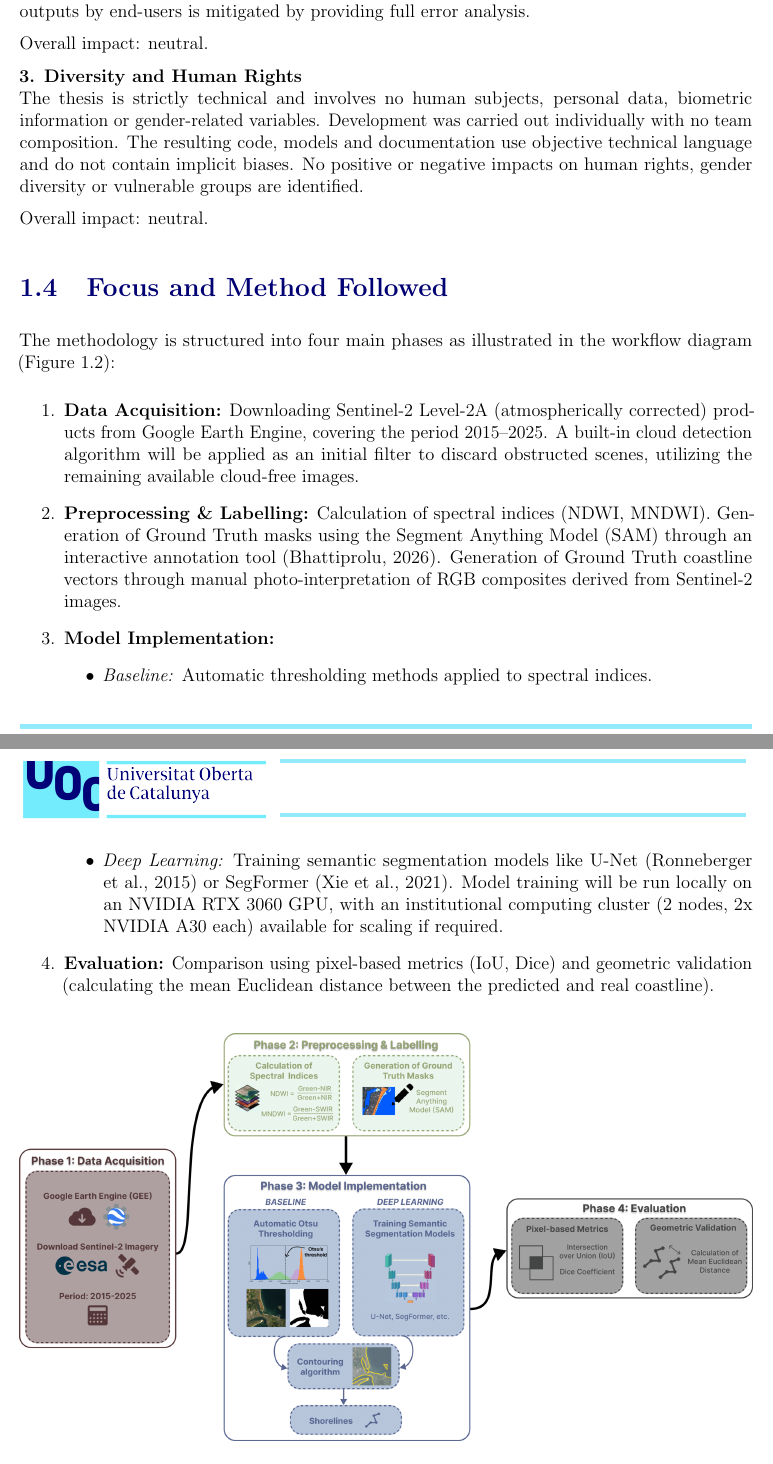
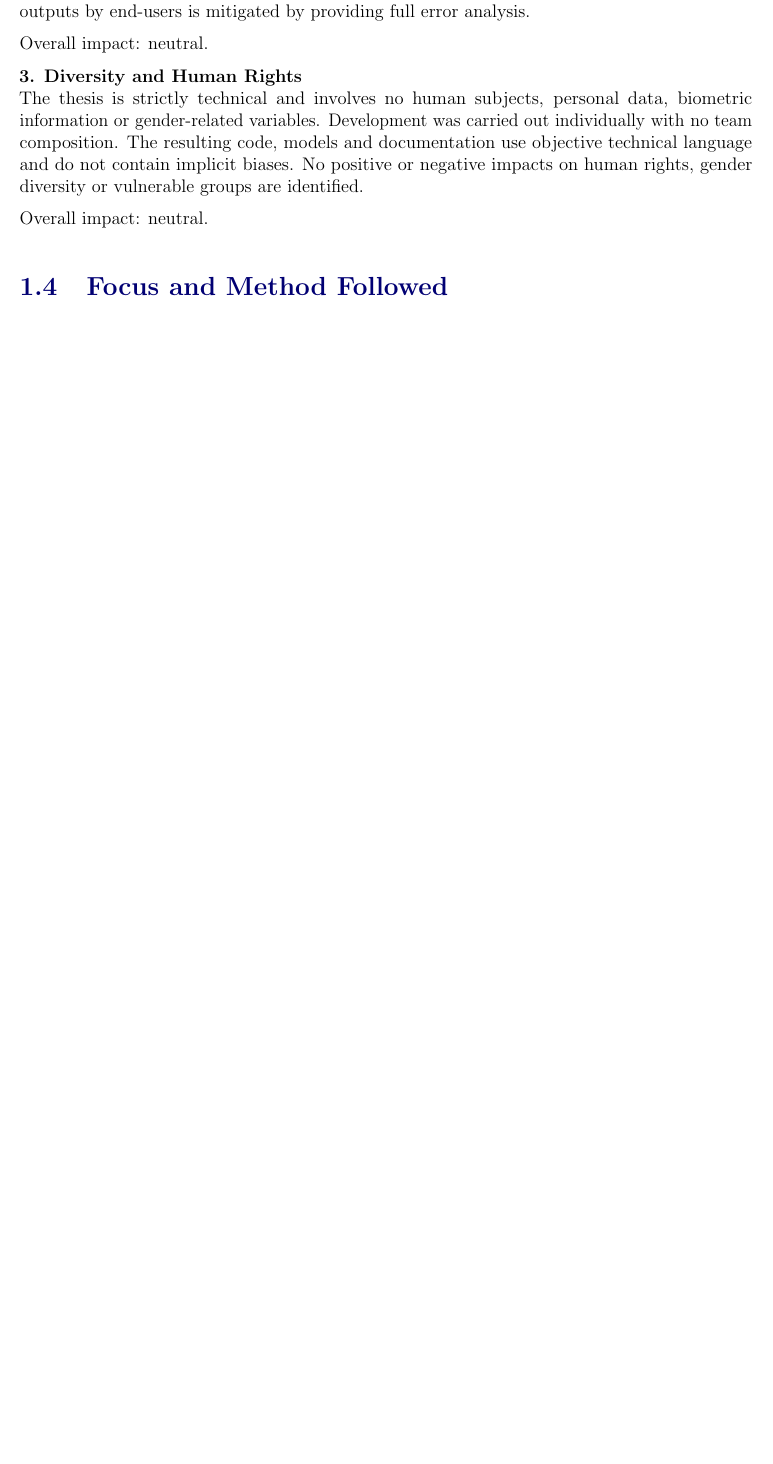
Before and after one commit to AlbertGallegoJimenez/sentinel2-coastline-benchmarking, a LaTeX thesis (docs/final_report/TFM_Gallego_Jimenez_Albert.tex): two parts of pages 13 and 14 of 49 before the commit and part of page 13 of 48 after it, the two joined at a grey line, cut so that both start at the same text, the shorter picture padded with empty space. Compiled offline with pdfLaTeX.

Commit message:
refining chapter 3

```diff
--- a/docs/final_report/TFM_Gallego_Jimenez_Albert.tex
+++ b/docs/final_report/TFM_Gallego_Jimenez_Albert.tex
@@ -126,25 +126,6 @@ The thesis is strictly technical and involves no human subjects, personal data,
 Overall impact: neutral.
 
 \section{Focus and Method Followed}
-
-The methodology is structured into four main phases as illustrated in the workflow diagram (Figure~\ref{fig:workflow}):
-\begin{enumerate}
-    \item \textbf{Data Acquisition:} Downloading Sentinel-2 Level-2A (atmospherically corrected) products from Google Earth Engine, covering the period 2015–2025. A built-in cloud detection algorithm will be applied as an initial filter to discard obstructed scenes, utilizing the remaining available cloud-free images.
-    \item \textbf{Preprocessing \& Labelling:} Calculation of spectral indices (NDWI, MNDWI). Generation of Ground Truth masks using the Segment Anything Model (SAM) through an interactive annotation tool \citep{bhattiprolu_digitalsreeni_2026}. Generation of Ground Truth coastline vectors through manual photo-interpretation of RGB composites derived from Sentinel-2 images.
-    \item \textbf{Model Implementation:}
-    \begin{itemize}
-        \item \textit{Baseline:} Automatic thresholding methods applied to spectral indices.
-        \item \textit{Deep Learning:} {\sloppy Training semantic segmentation models like U-Net \citep{navab_u-net_2015} or SegFormer \citep{xie_segformer_2021}. Model training will be run locally on an NVIDIA RTX 3060 GPU, with an institutional computing cluster (2 nodes, 2x NVIDIA A30 each) available for scaling if required.}
-    \end{itemize}
-    \item \textbf{Evaluation:} Comparison using pixel-based metrics (IoU, Dice) and geometric validation (calculating the mean Euclidean distance between the predicted and real coastline).
-\end{enumerate}
-
-\begin{figure}[H]
-    \centering
-    \includegraphics[width=\linewidth]{Methodological_Workflow.png}
-    \caption{Schematic representation of the methodological workflow.}
-    \label{fig:workflow}
-\end{figure}
 
 
 \section{Work Schedule}
```
Also changed, not shown: docs/final_report/marine_data_comparison.png (added), docs/final_report/TFM_Gallego_Jimenez_Albert.tex (18 more changed lines), 9 other files.
